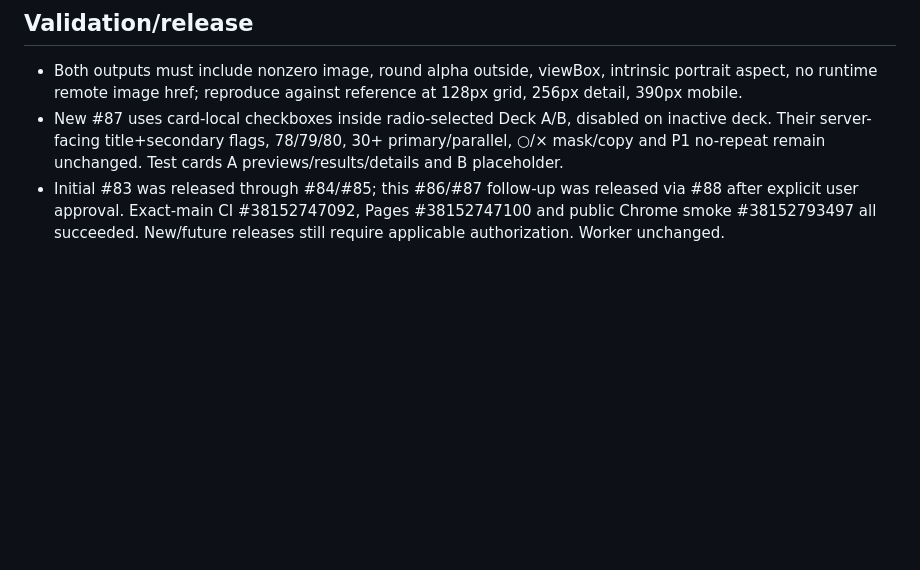
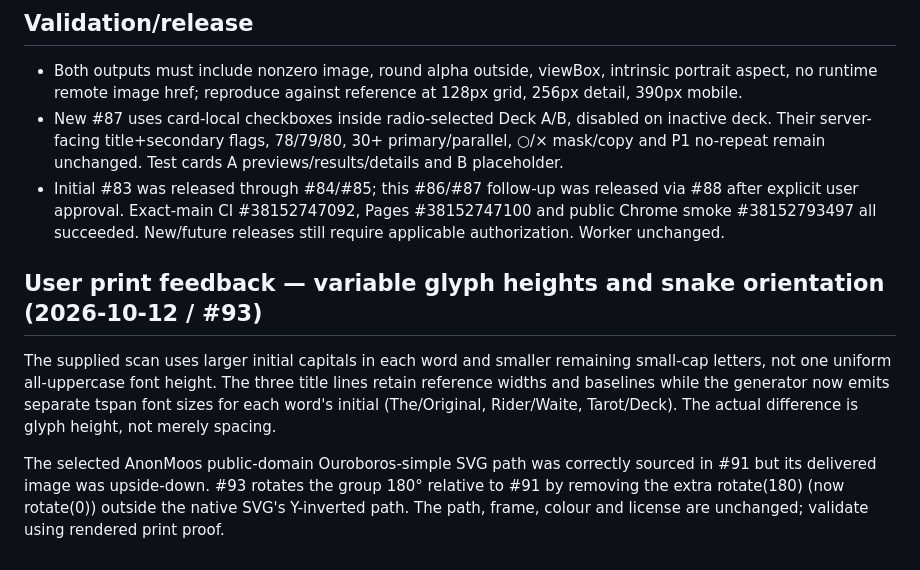
Before and after one commit to kinoko34077/tarot-draw, a Markdown page: docs/DECK_A_RECONSTRUCTION.md, the part around the change. Drawn GitHub-style; blank space fills up the shorter version.

Commit message:
docs(#93): capture reference typography, grip placement, scrolling, image reveal

```diff
--- a/docs/DECK_A_RECONSTRUCTION.md
+++ b/docs/DECK_A_RECONSTRUCTION.md
@@ -25,3 +25,8 @@ Both user-supplied samples are **visual measurement references only**; their cop
 - Both outputs must include nonzero image, round alpha outside, viewBox, intrinsic portrait aspect, no runtime remote image href; reproduce against reference at 128px grid, 256px detail, 390px mobile.
 - New #87 uses card-local checkboxes inside radio-selected Deck A/B, disabled on inactive deck. Their server-facing title+secondary flags, 78/79/80, 30+ primary/parallel, ○/× mask/copy and P1 no-repeat remain unchanged. Test cards A previews/results/details and B placeholder.
 - Initial #83 was released through #84/#85; this #86/#87 follow-up was released via #88 after explicit user approval. Exact-main CI #38152747092, Pages #38152747100 and public Chrome smoke #38152793497 all succeeded. New/future releases still require applicable authorization. Worker unchanged.
+
+## User print feedback — variable glyph heights and snake orientation (2026-10-12 / #93)
+The supplied scan uses larger initial capitals in each word and smaller remaining small-cap letters, not one uniform all-uppercase font height. The three title lines retain reference widths and baselines while the generator now emits separate tspan font sizes for each word's initial (The/Original, Rider/Waite, Tarot/Deck). The actual difference is glyph height, not merely spacing.
+
+The selected AnonMoos public-domain Ouroboros-simple SVG path was correctly sourced in #91 but its delivered image was upside-down. #93 rotates the group 180° relative to #91 by removing the extra rotate(180) (now rotate(0)) outside the native SVG's Y-inverted path. The path, frame, colour and license are unchanged; validate using rendered print proof.
```
